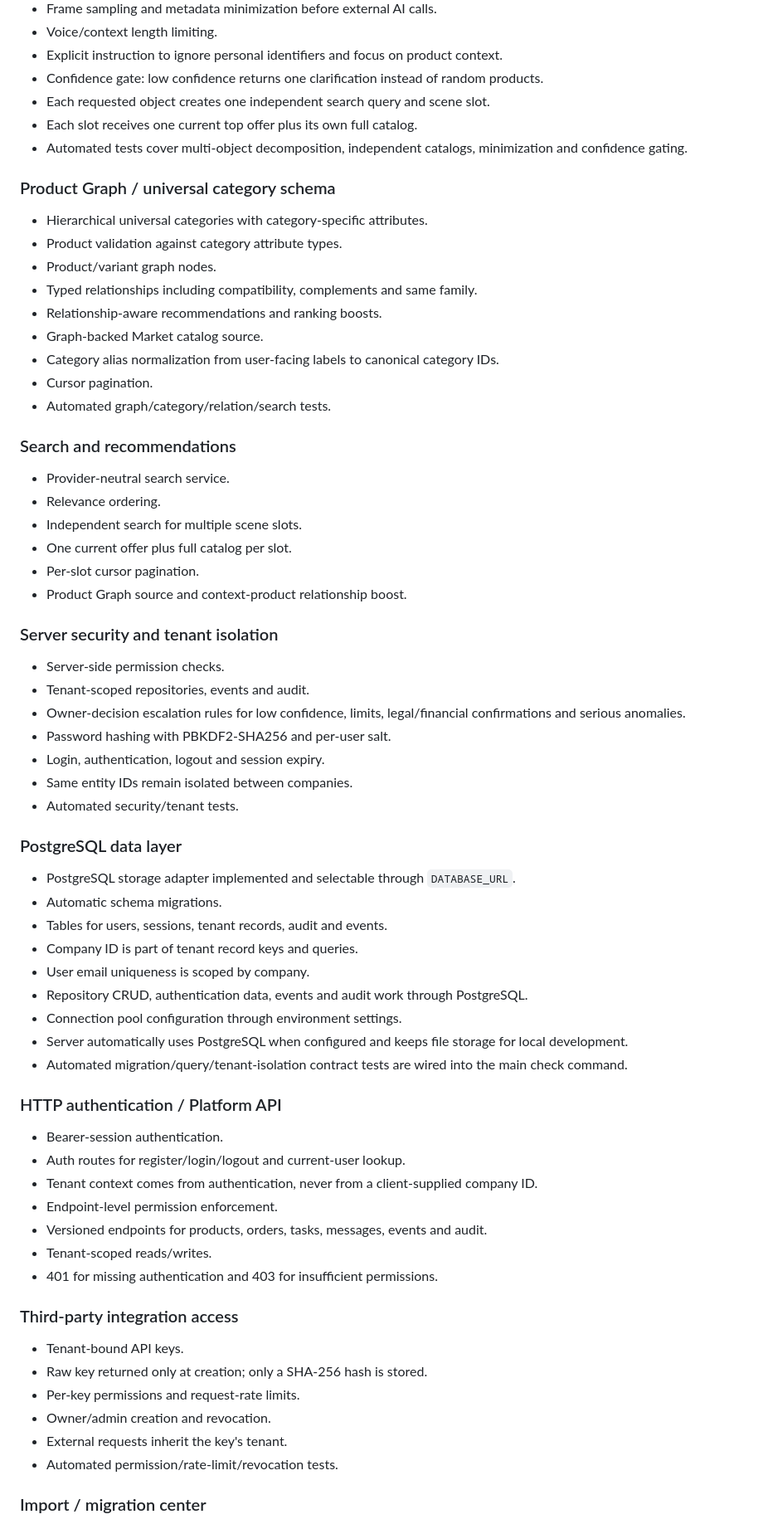
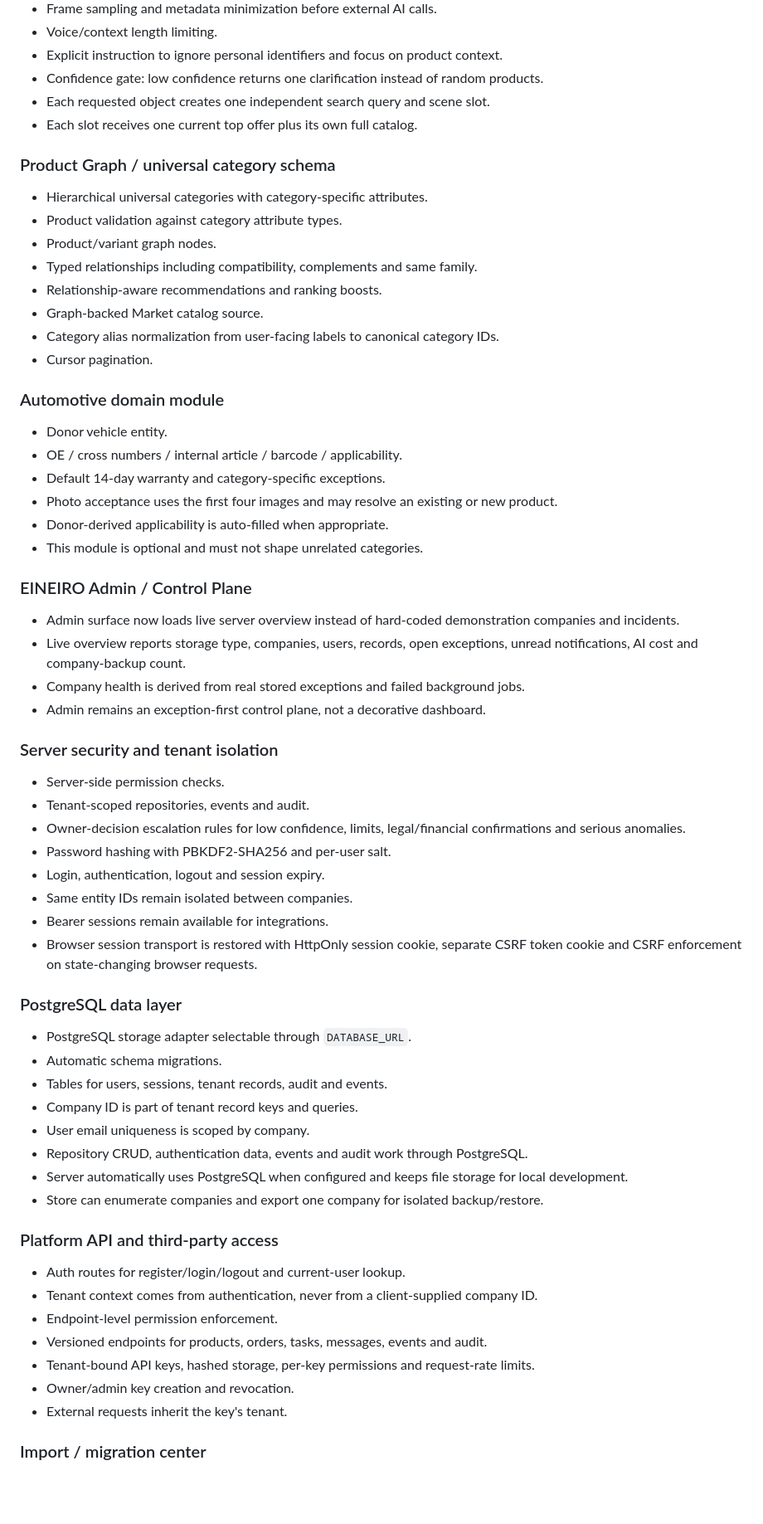
Before and after one commit to vlasov3202-blip1/EP-Base, a Markdown page: RECOVERY_MANIFEST.md, the part around one of its changes. Shown at 83% size. Rendered like a GitHub page; blank space fills up the shorter version.

Commit message:
Обновить карту восстановления под каноническую EINEIRO

```diff
--- a/RECOVERY_MANIFEST.md
+++ b/RECOVERY_MANIFEST.md
@@ -79,7 +109,6 @@ This file is the source of truth after repository-history loss. A feature is con
 - Confidence gate: low confidence returns one clarification instead of random products.
 - Each requested object creates one independent search query and scene slot.
 - Each slot receives one current top offer plus its own full catalog.
-- Automated tests cover multi-object decomposition, independent catalogs, minimization and confidence gating.
 
 ### Product Graph / universal category schema
 - Hierarchical universal categories with category-specific attributes.
@@ -90,15 +119,20 @@ This file is the source of truth after repository-history loss. A feature is con
 - Graph-backed Market catalog source.
 - Category alias normalization from user-facing labels to canonical category IDs.
 - Cursor pagination.
-- Automated graph/category/relation/search tests.
 
-### Search and recommendations
-- Provider-neutral search service.
-- Relevance ordering.
-- Independent search for multiple scene slots.
-- One current offer plus full catalog per slot.
-- Per-slot cursor pagination.
-- Product Graph source and context-product relationship boost.
+### Automotive domain module
+- Donor vehicle entity.
+- OE / cross numbers / internal article / barcode / applicability.
+- Default 14-day warranty and category-specific exceptions.
+- Photo acceptance uses the first four images and may resolve an existing or new product.
+- Donor-derived applicability is auto-filled when appropriate.
+- This module is optional and must not shape unrelated categories.
+
+### EINEIRO Admin / Control Plane
+- Admin surface now loads live server overview instead of hard-coded demonstration companies and incidents.
+- Live overview reports storage type, companies, users, records, open exceptions, unread notifications, AI cost and company-backup count.
+- Company health is derived from real stored exceptions and failed background jobs.
+- Admin remains an exception-first control plane, not a decorative dashboard.
 
 ### Server security and tenant isolation
 - Server-side permission checks.
@@ -107,35 +141,27 @@ This file is the source of truth after repository-history loss. A feature is con
 - Password hashing with PBKDF2-SHA256 and per-user salt.
 - Login, authentication, logout and session expiry.
 - Same entity IDs remain isolated between companies.
-- Automated security/tenant tests.
+- Bearer sessions remain available for integrations.
+- Browser session transport is restored with HttpOnly session cookie, separate CSRF token cookie and CSRF enforcement on state-changing browser requests.
 
 ### PostgreSQL data layer
-- PostgreSQL storage adapter implemented and selectable through `DATABASE_URL`.
+- PostgreSQL storage adapter selectable through `DATABASE_URL`.
 - Automatic schema migrations.
 - Tables for users, sessions, tenant records, audit and events.
 - Company ID is part of tenant record keys and queries.
 - User email uniqueness is scoped by company.
 - Repository CRUD, authentication data, events and audit work through PostgreSQL.
-- Connection pool configuration through environment settings.
 - Server automatically uses PostgreSQL when configured and keeps file storage for local development.
-- Automated migration/query/tenant-isolation contract tests are wired into the main check command.
+- Store can enumerate companies and export one company for isolated backup/restore.
 
-### HTTP authentication / Platform API
-- Bearer-session authentication.
+### Platform API and third-party access
 - Auth routes for register/login/logout and current-user lookup.
 - Tenant context comes from authentication, never from a client-supplied company ID.
 - Endpoint-level permission enforcement.
 - Versioned endpoints for products, orders, tasks, messages, events and audit.
-- Tenant-scoped reads/writes.
-- 401 for missing authentication and 403 for insufficient permissions.
-
-### Third-party integration access
-- Tenant-bound API keys.
-- Raw key returned only at creation; only a SHA-256 hash is stored.
-- Per-key permissions and request-rate limits.
-- Owner/admin creation and revocation.
+- Tenant-bound API keys, hashed storage, per-key permissions and request-rate limits.
+- Owner/admin key creation and revocation.
 - External requests inherit the key's tenant.
-- Automated permission/rate-limit/revocation tests.
 
 ### Import / migration center
 - CSV parser with quoted-field handling.
```
Also changed, not shown: other parts of RECOVERY_MANIFEST.md (+71 -64 lines).
